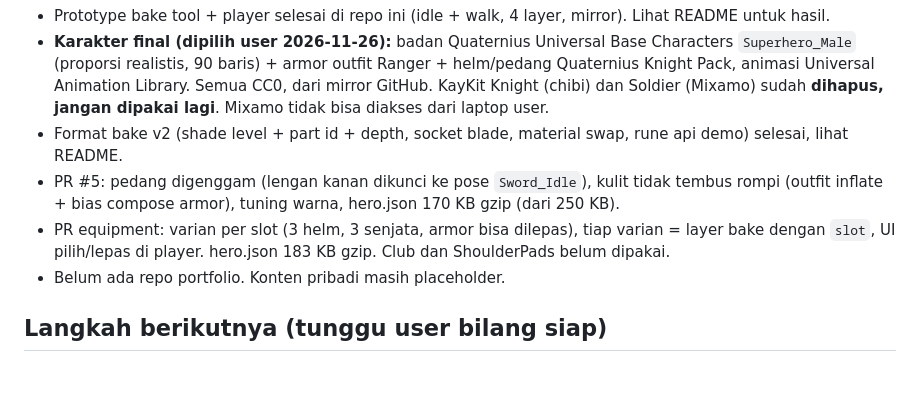
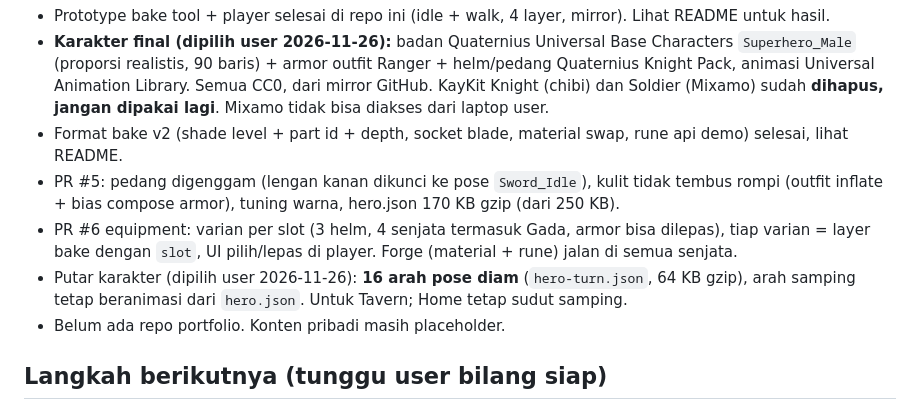
Before and after one commit to kirlyr/ascii-bake-lab, a Markdown page: CLAUDE.md, the part around the change. Drawn GitHub-style; blank space fills up the shorter version.

```diff
--- a/CLAUDE.md
+++ b/CLAUDE.md
@@ -31,8 +31,10 @@ ASCII**; hasilnya nanti dipindah ke repo portfolio baru (belum dibuat).
 - Format bake v2 (shade level + part id + depth, socket blade, material swap, rune api demo) selesai, lihat README.
 - PR #5: pedang digenggam (lengan kanan dikunci ke pose `Sword_Idle`), kulit tidak tembus rompi (outfit inflate +
   bias compose armor), tuning warna, hero.json 170 KB gzip (dari 250 KB).
-- PR equipment: varian per slot (3 helm, 3 senjata, armor bisa dilepas), tiap varian = layer bake dengan `slot`,
-  UI pilih/lepas di player. hero.json 183 KB gzip. Club dan ShoulderPads belum dipakai.
+- PR #6 equipment: varian per slot (3 helm, 4 senjata termasuk Gada, armor bisa dilepas), tiap varian = layer bake
+  dengan `slot`, UI pilih/lepas di player. Forge (material + rune) jalan di semua senjata.
+- Putar karakter (dipilih user 2026-11-26): **16 arah pose diam** (`hero-turn.json`, 64 KB gzip), arah samping tetap
+  beranimasi dari `hero.json`. Untuk Tavern; Home tetap sudut samping.
 - Belum ada repo portfolio. Konten pribadi masih placeholder.
 
 ## Langkah berikutnya (tunggu user bilang siap)
```
Also changed, not shown: README.md (+24 -9 lines), docs/media/equipment.png, docs/media/turn.png (added), 9 other files.
